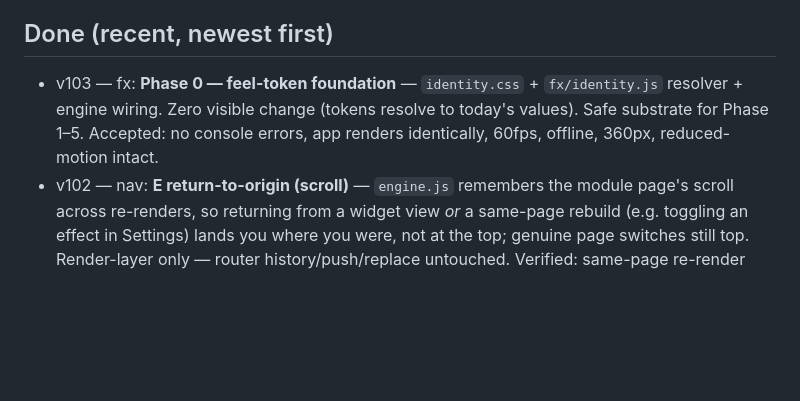
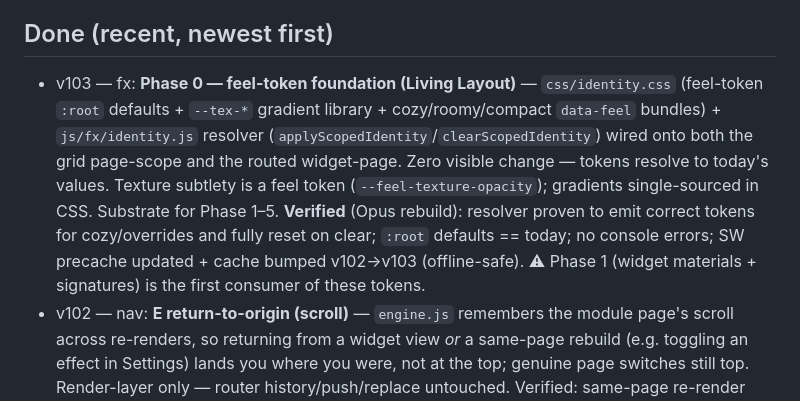
Before and after one commit to Simonatofficial/The-Blossom, a Markdown page: docs/STATUS.md, the part around the change. Drawn GitHub-style; blank space fills up the shorter version.

Commit message:
docs(status): Phase 0 verified + offline-fixed (v103)

```diff
--- a/docs/STATUS.md
+++ b/docs/STATUS.md
@@ -19,7 +19,7 @@
 
 ## Done (recent, newest first)
 
-- v103 — fx: **Phase 0 — feel-token foundation** — `identity.css` + `fx/identity.js` resolver + engine wiring. Zero visible change (tokens resolve to today's values). Safe substrate for Phase 1–5. Accepted: no console errors, app renders identically, 60fps, offline, 360px, reduced-motion intact.
+- v103 — fx: **Phase 0 — feel-token foundation (Living Layout)** — `css/identity.css` (feel-token `:root` defaults + `--tex-*` gradient library + cozy/roomy/compact `data-feel` bundles) + `js/fx/identity.js` resolver (`applyScopedIdentity`/`clearScopedIdentity`) wired onto both the grid page-scope and the routed widget-page. Zero visible change — tokens resolve to today's values. Texture subtlety is a feel token (`--feel-texture-opacity`); gradients single-sourced in CSS. Substrate for Phase 1–5. **Verified** (Opus rebuild): resolver proven to emit correct tokens for cozy/overrides and fully reset on clear; `:root` defaults == today; no console errors; SW precache updated + cache bumped v102→v103 (offline-safe). ⚠ Phase 1 (widget materials + signatures) is the first consumer of these tokens.
 - v102 — nav: **E return-to-origin (scroll)** — `engine.js` remembers the module page's scroll across re-renders, so returning from a widget view *or* a same-page rebuild (e.g. toggling an effect in Settings) lands you where you were, not at the top; genuine page switches still top. Render-layer only — router history/push/replace untouched. Verified: same-page re-render preserves scroll, page switch tops.
 - **UI/feel overhaul (F) — COMPLETE** (v97–v101): system pass + four surface redesigns (Settings, menus/popovers, widget cards & page layout, panels & drawers), all *within the current cozy identity* (cozy purple, theming preserved, nothing jarring). See per-version entries below.
 - v101 — ui: F **panels & drawers** — side panels round only their inner (app-facing) corners (`overflow:hidden` + radius-lg) so they read as a soft sheet; panel title weight 600 + tighter tracking; scrim 0.32→0.38; sheet grab-handle widens/warms on hover, accent on grab. CSS-only (`components.css`).
```
